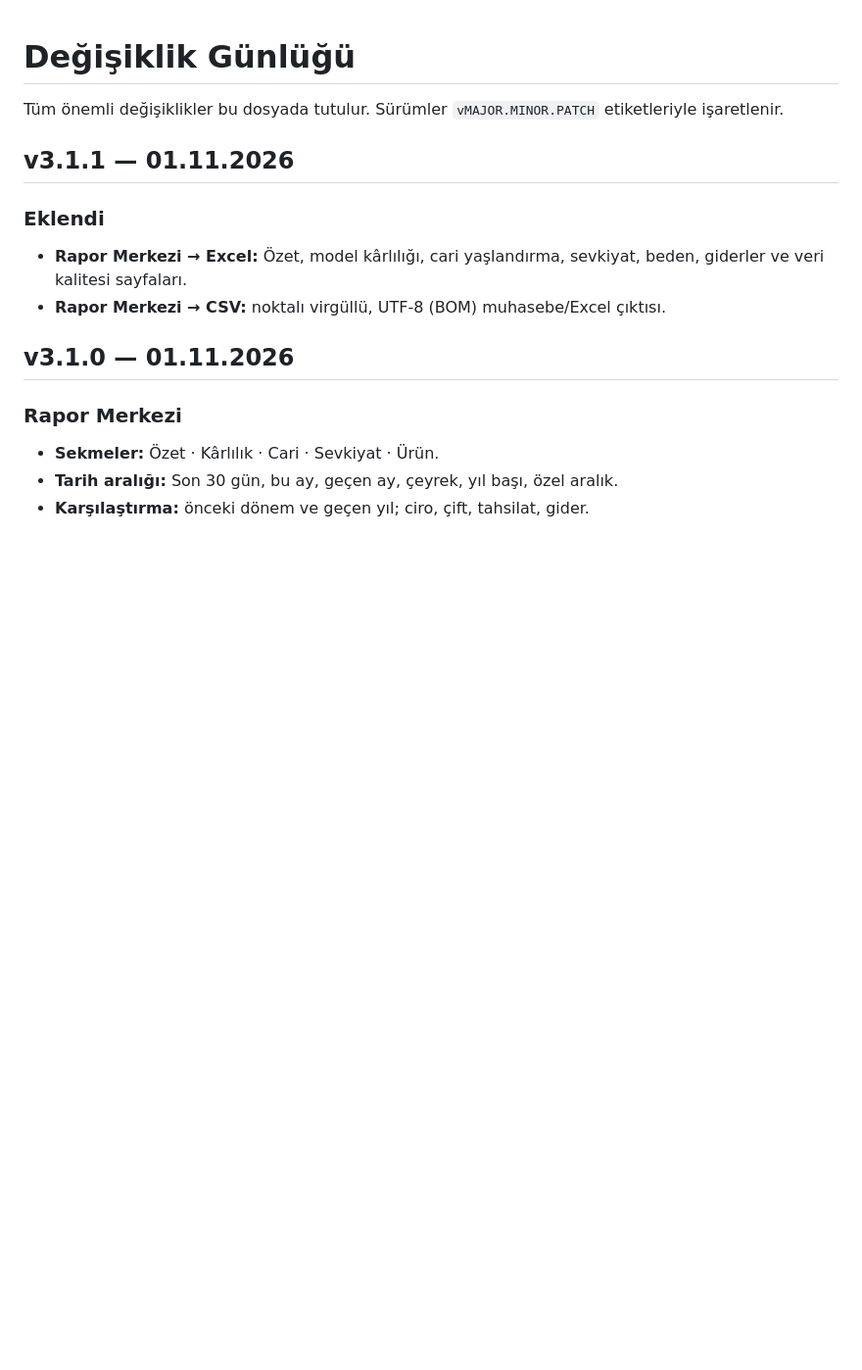
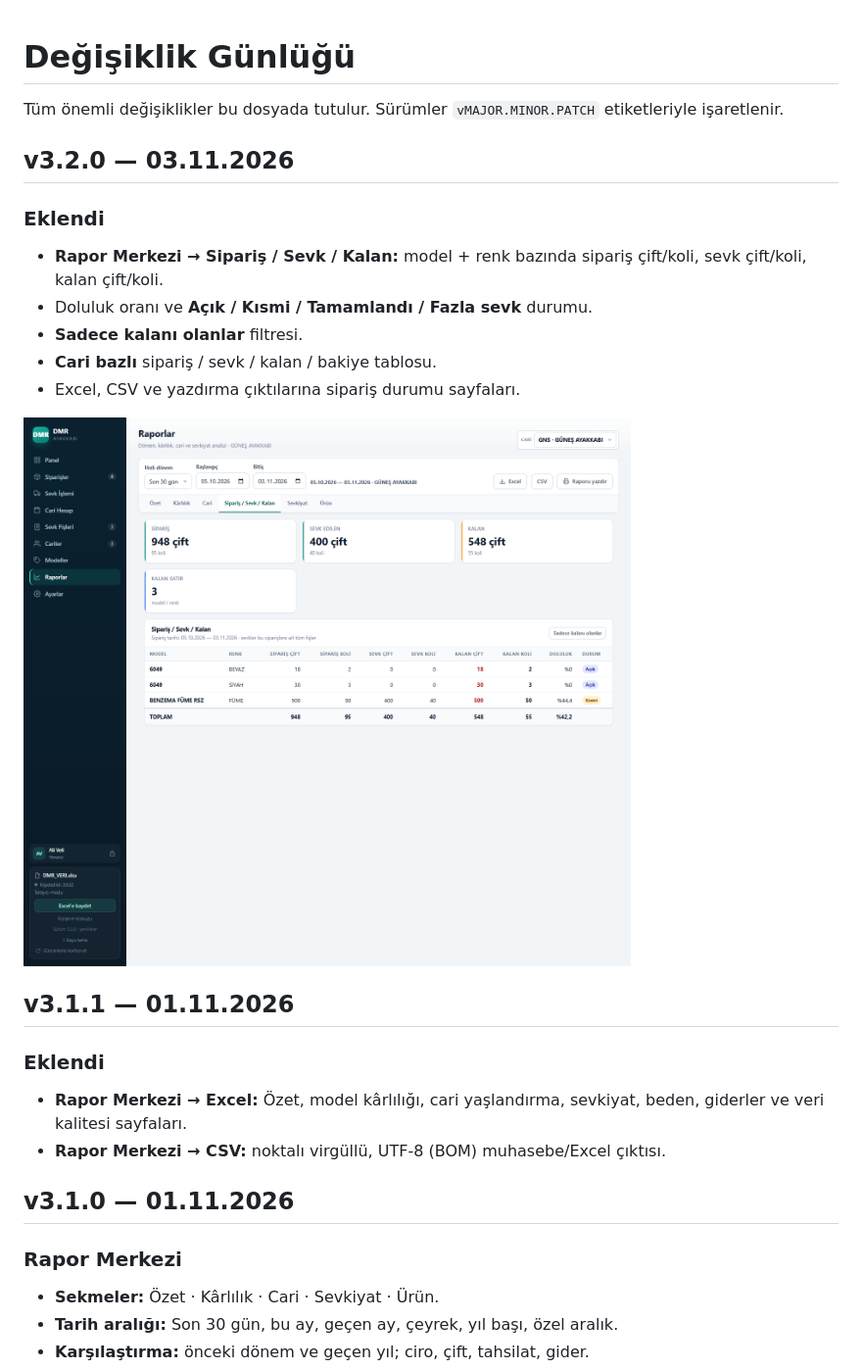
Before and after one commit to msdemir79/dmr-sevk, a Markdown page: CHANGELOG.md, the part around the change. Shown at 98% size. Rendered like a GitHub page; pictures changed too: docs/asama10-siparis.png (added); blank space fills up the shorter version.

```diff
--- a/CHANGELOG.md
+++ b/CHANGELOG.md
@@ -1,6 +1,17 @@
 # Değişiklik Günlüğü
 
 Tüm önemli değişiklikler bu dosyada tutulur. Sürümler `vMAJOR.MINOR.PATCH` etiketleriyle işaretlenir.
+
+## v3.2.0 — 03.11.2026
+
+### Eklendi
+- **Rapor Merkezi → Sipariş / Sevk / Kalan:** model + renk bazında sipariş çift/koli, sevk çift/koli, kalan çift/koli.
+- Doluluk oranı ve **Açık / Kısmi / Tamamlandı / Fazla sevk** durumu.
+- **Sadece kalanı olanlar** filtresi.
+- **Cari bazlı** sipariş / sevk / kalan / bakiye tablosu.
+- Excel, CSV ve yazdırma çıktılarına sipariş durumu sayfaları.
+
+![Sipariş / Sevk / Kalan](docs/asama10-siparis.png)
 
 ## v3.1.1 — 01.11.2026
 
```
Also changed, not shown: README.md (+2 -1 lines), docs/asama10-cari.png (added), 3 other files.
